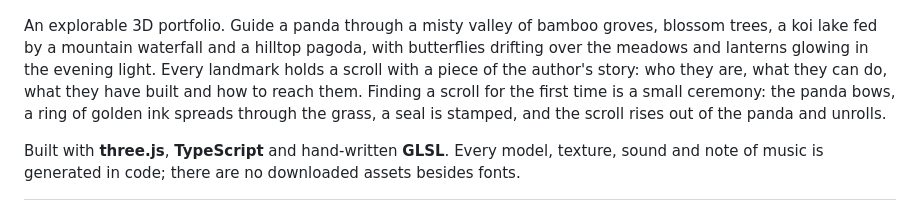
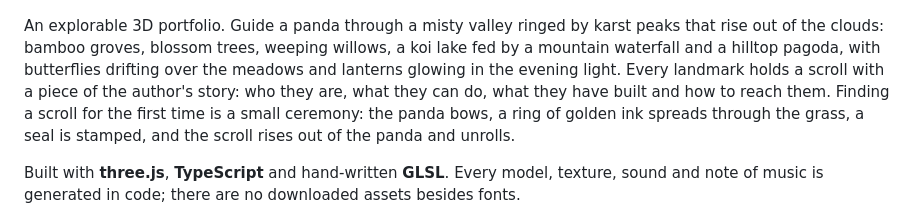
Before and after one commit to shubham-jadhav-FiatLux/shubham-jadhav-FiatLux.github.io, a Markdown page: README.md, the part around the change. GitHub-like rendering.

Commit message:
docs: describe the mountains, willows, gear, scroll and sounds

```diff
--- a/README.md
+++ b/README.md
@@ -2,9 +2,10 @@
 
 ![A painted valley with a pagoda on a hill, a lake with a zig-zag bridge, a waterfall and a village](public/og-image.jpg)
 
-An explorable 3D portfolio. Guide a panda through a misty valley of bamboo groves,
-blossom trees, a koi lake fed by a mountain waterfall and a hilltop pagoda, with
-butterflies drifting over the meadows and lanterns glowing in the evening light. Every
+An explorable 3D portfolio. Guide a panda through a misty valley ringed by karst peaks
+that rise out of the clouds: bamboo groves, blossom trees, weeping willows, a koi lake fed
+by a mountain waterfall and a hilltop pagoda, with butterflies drifting over the meadows
+and lanterns glowing in the evening light. Every
 landmark holds a scroll with a piece of the author's story: who they are, what they can
 do, what they have built and how to reach them. Finding a scroll for the first time is a
 small ceremony: the panda bows, a ring of golden ink spreads through the grass, a seal is
```
Also changed, not shown: docs/DESIGN.md (+30 -6 lines).
